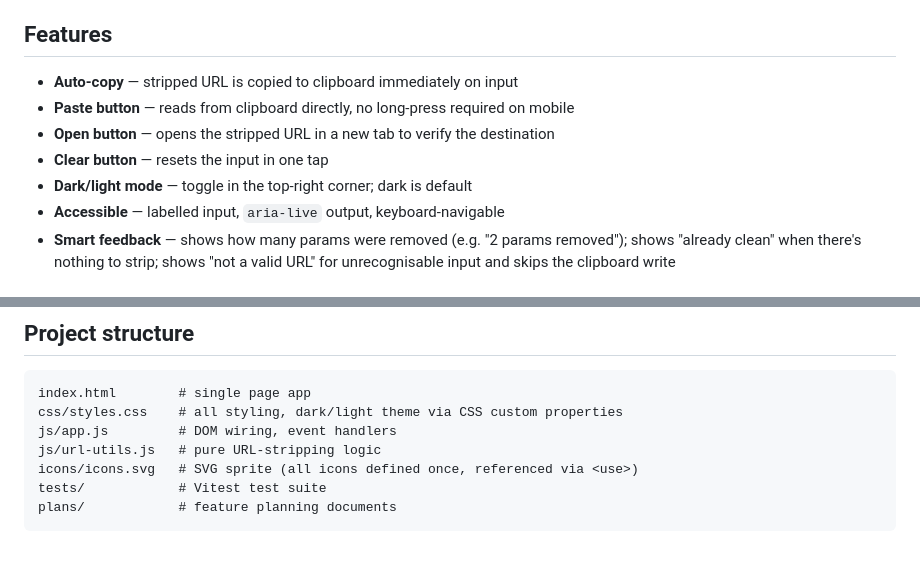
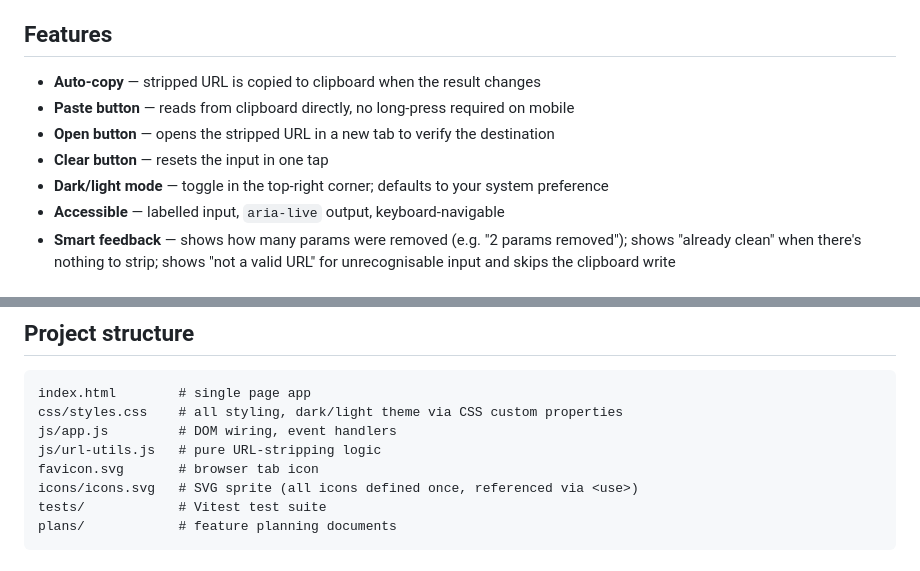
Before and after one commit to lisavogtsf/justtheurl, a Markdown page: README.md, 2 parts joined by grey strips. GitHub-like rendering.

Commit message:
docs: update README for V09 changes
- Auto-copy fires on result change, not every keystroke
- Dark/light mode now defaults to system preference
- Add favicon.svg to project structure

Co-Authored-By: Claude Sonnet 4.6 <noreply@anthropic.com>

```diff
--- a/README.md
+++ b/README.md
@@ -29,11 +29,11 @@ The stripped URL is automatically copied to your clipboard the moment you paste.
 
 ## Features
 
-- **Auto-copy** — stripped URL is copied to clipboard immediately on input
+- **Auto-copy** — stripped URL is copied to clipboard when the result changes
 - **Paste button** — reads from clipboard directly, no long-press required on mobile
 - **Open button** — opens the stripped URL in a new tab to verify the destination
 - **Clear button** — resets the input in one tap
-- **Dark/light mode** — toggle in the top-right corner; dark is default
+- **Dark/light mode** — toggle in the top-right corner; defaults to your system preference
 - **Accessible** — labelled input, `aria-live` output, keyboard-navigable
 - **Smart feedback** — shows how many params were removed (e.g. "2 params removed"); shows "already clean" when there's nothing to strip; shows "not a valid URL" for unrecognisable input and skips the clipboard write
 
@@ -63,6 +63,7 @@ index.html        # single page app
 css/styles.css    # all styling, dark/light theme via CSS custom properties
 js/app.js         # DOM wiring, event handlers
 js/url-utils.js   # pure URL-stripping logic
+favicon.svg       # browser tab icon
 icons/icons.svg   # SVG sprite (all icons defined once, referenced via <use>)
 tests/            # Vitest test suite
 plans/            # feature planning documents
```
